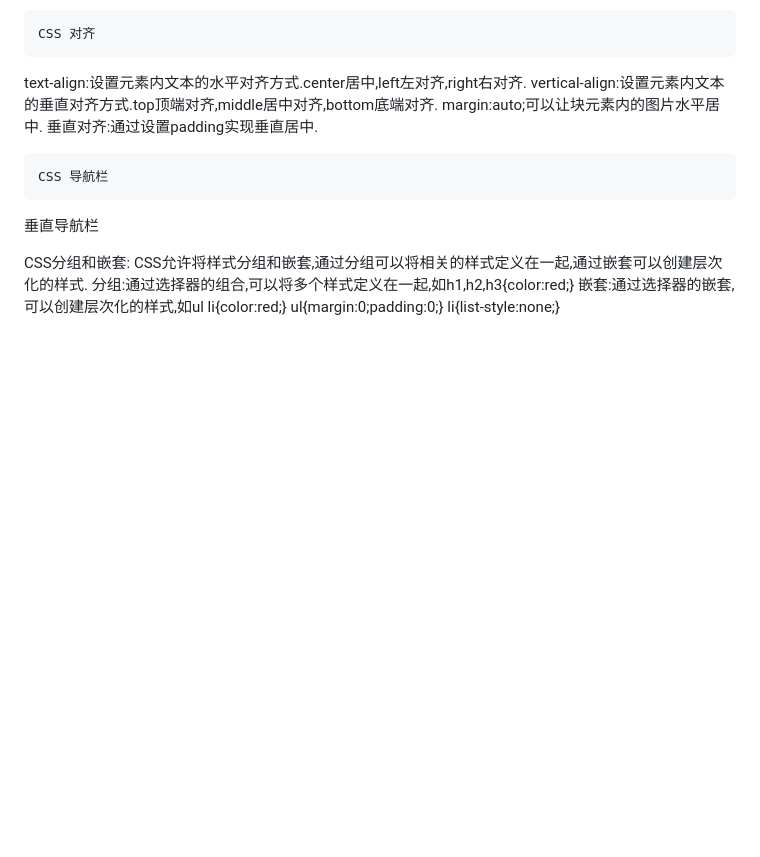
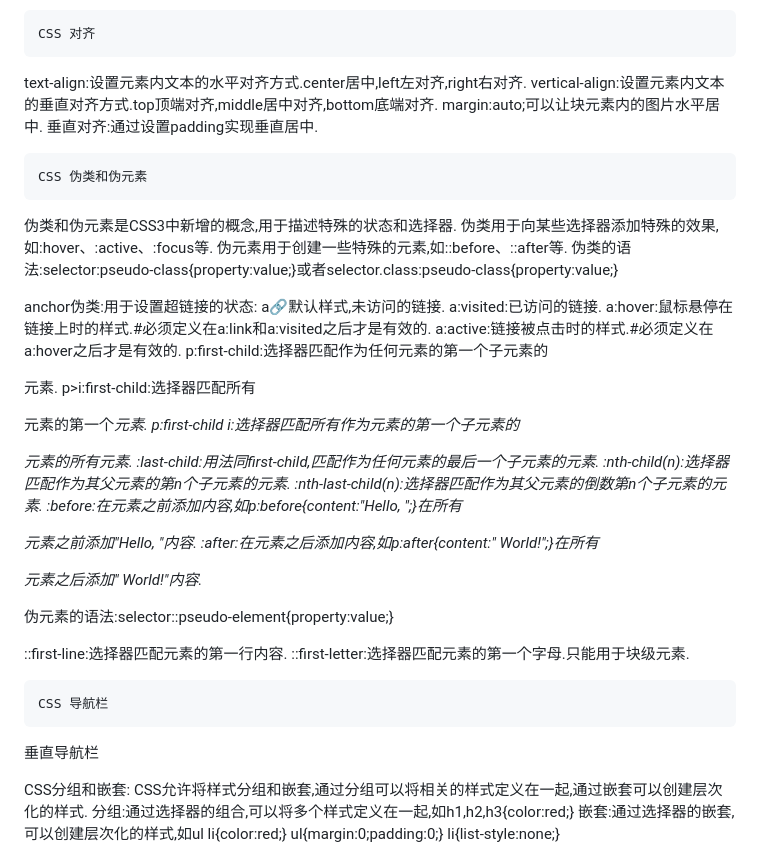
Before and after one commit to LexingtonSara/learning, a Markdown page: CSS.md, the part around the change. Drawn GitHub-style; blank space fills up the shorter version.

```diff
--- a/CSS.md
+++ b/CSS.md
@@ -164,6 +164,34 @@ vertical-align:设置元素内文本的垂直对齐方式.top顶端对齐,middle
 margin:auto;可以让块元素内的图片水平居中.
 垂直对齐:通过设置padding实现垂直居中.
 
+
+    CSS 伪类和伪元素
+伪类和伪元素是CSS3中新增的概念,用于描述特殊的状态和选择器.
+伪类用于向某些选择器添加特殊的效果,如:hover、:active、:focus等.
+伪元素用于创建一些特殊的元素,如::before、::after等.
+伪类的语法:selector:pseudo-class{property:value;}或者selector.class:pseudo-class{property:value;}
+
+anchor伪类:用于设置超链接的状态:
+    a:link:默认样式,未访问的链接.
+    a:visited:已访问的链接.
+    a:hover:鼠标悬停在链接上时的样式.#必须定义在a:link和a:visited之后才是有效的.
+    a:active:链接被点击时的样式.#必须定义在a:hover之后才是有效的.
+p:first-child:选择器匹配作为任何元素的第一个子元素的<p>元素.
+p>i:first-child:选择器匹配所有<p>元素的第一个<i>元素.
+p:first-child i:选择器匹配所有作为元素的第一个子元素的<p>元素的所有<i>元素.
+:last-child:用法同first-child,匹配作为任何元素的最后一个子元素的元素.
+:nth-child(n):选择器匹配作为其父元素的第n个子元素的元素.
+:nth-last-child(n):选择器匹配作为其父元素的倒数第n个子元素的元素.
+:before:在元素之前添加内容,如p:before{content:"Hello, ";}在所有<p>元素之前添加"Hello, "内容.
+:after:在元素之后添加内容,如p:after{content:" World!";}在所有<p>元素之后添加" World!"内容.
+
+伪元素的语法:selector::pseudo-element{property:value;}
+
+::first-line:选择器匹配元素的第一行内容.
+::first-letter:选择器匹配元素的第一个字母.只能用于块级元素.
+
+
+
     CSS 导航栏
 垂直导航栏
 
```
Also changed, not shown: JavaScript.md (added, +76 -0 lines).
